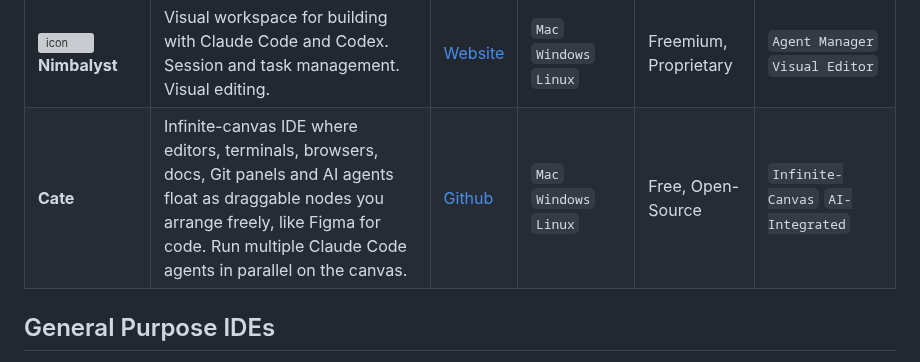
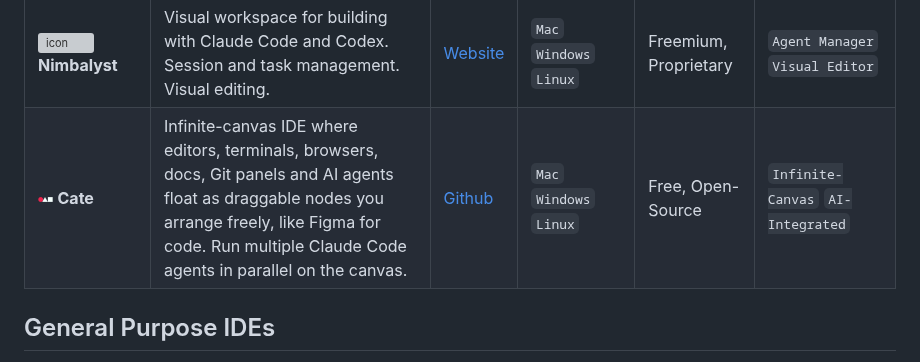
Before and after one commit to zeelsheladiya/Awesome-IDEs, a Markdown page: README.md, the part around the change. GitHub-like rendering; pictures changed too: Resources/Icons/cat.png (added); grey boxes are pictures that could not be loaded.

Commit message:
add cat IDE

```diff
--- a/README.md
+++ b/README.md
@@ -57,7 +57,7 @@ These IDEs are built with Artificial Intelligence at their core or represent the
 | <img src="Resources/Icons/v0.png" alt="icon" width=15 height=15> **v0** | Generative UI system by Vercel. React + Tailwind CSS generation. | [Website](https://v0.dev) | `Web` | Freemium | `UI-Gen` `React` |
 | <img src="Resources/Icons/jetbrains-fleet.svg" alt="icon" width=15 height=15> **JetBrains Fleet** | A distributed, polyglot IDE built from scratch by JetBrains. Uses the IntelliJ engine but with a lightweight UI. | [Website](https://www.jetbrains.com/fleet) | `Mac` `Windows` `Linux` | Freemium, Proprietary | `Distributed` `Polyglot` |
 | <img src="Resources/Icons/nimbalyst.png" alt="icon" width=15 height=15> **Nimbalyst** | Visual workspace for building with Claude Code and Codex. Session and task management. Visual editing. | [Website](https://nimbalyst.com) | `Mac` `Windows` `Linux` | Freemium, Proprietary | `Agent Manager` `Visual Editor` |
-| **Cate** | Infinite-canvas IDE where editors, terminals, browsers, docs, Git panels and AI agents float as draggable nodes you arrange freely, like Figma for code. Run multiple Claude Code agents in parallel on the canvas. | [Github](https://github.com/0-AI-UG/cate) | `Mac` `Windows` `Linux` | Free, Open-Source | `Infinite-Canvas` `AI-Integrated` |
+| <img src="Resources/Icons/cat.png" alt="icon" width=15 height=15> **Cate** | Infinite-canvas IDE where editors, terminals, browsers, docs, Git panels and AI agents float as draggable nodes you arrange freely, like Figma for code. Run multiple Claude Code agents in parallel on the canvas. | [Github](https://github.com/0-AI-UG/cate) | `Mac` `Windows` `Linux` | Free, Open-Source | `Infinite-Canvas` `AI-Integrated` |
 
 ## General Purpose IDEs
 
```
